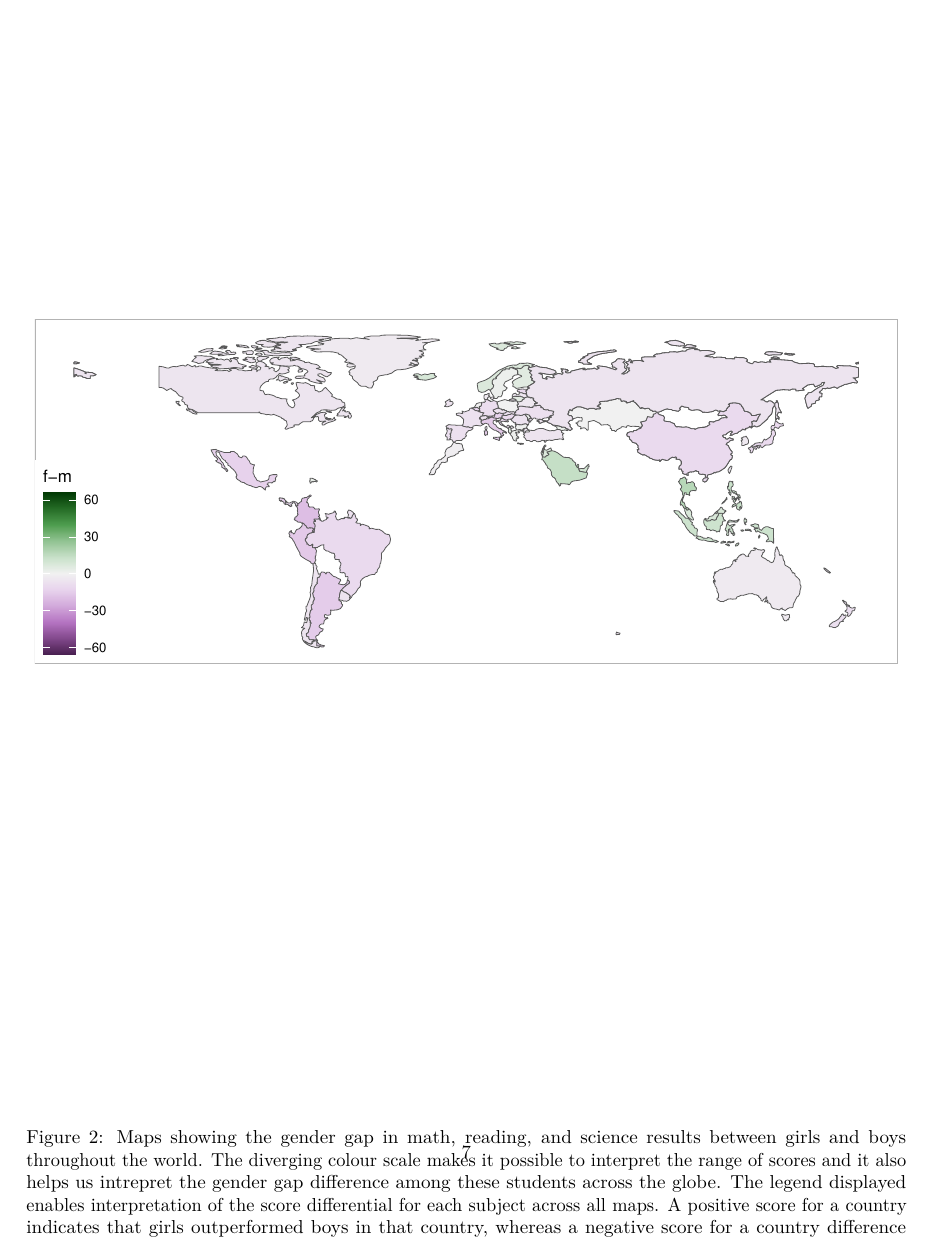
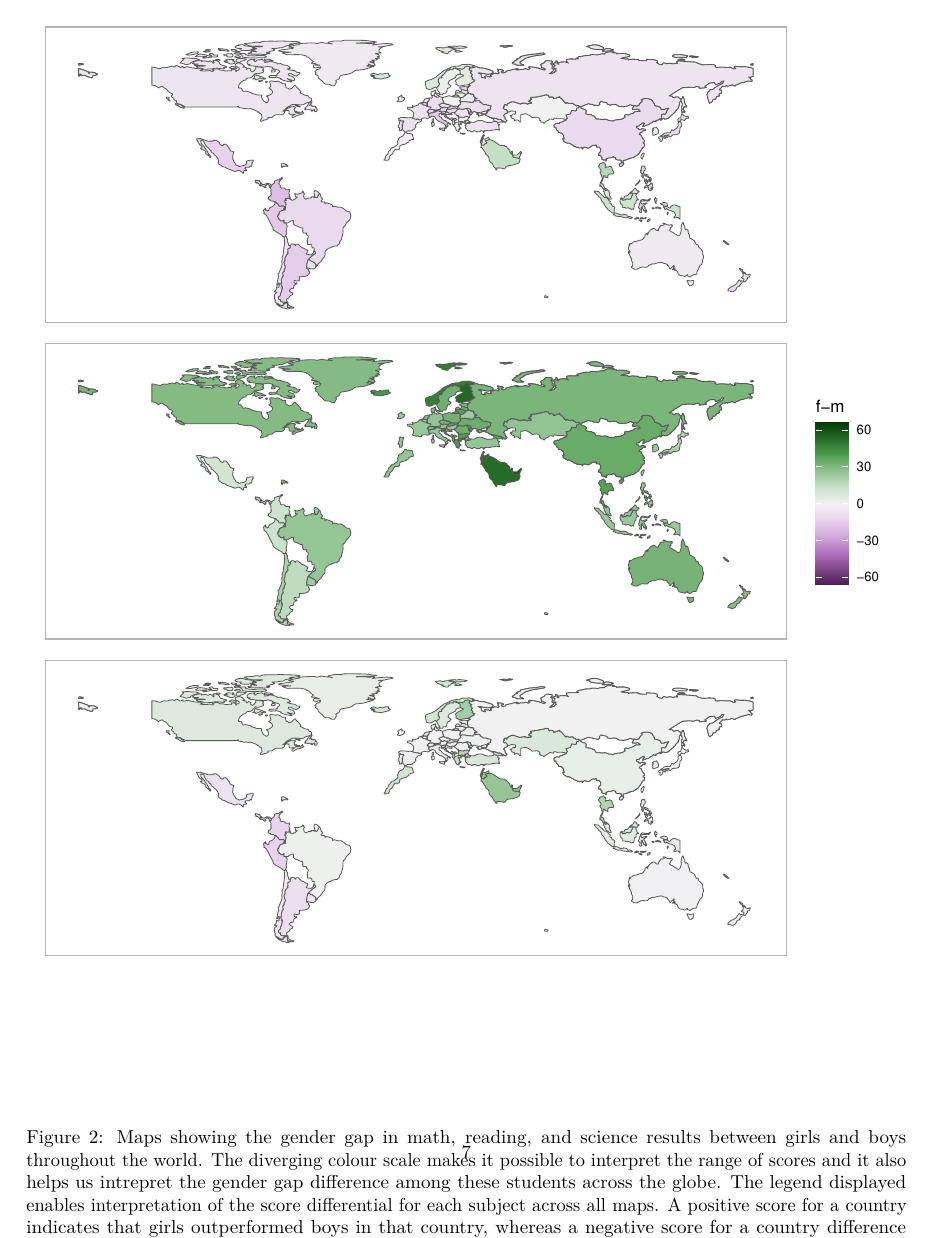
Before and after one commit to priya51096/paper-learningtower, an R Markdown document (learningtower.Rmd): page 7 of 15. Rendered offline with R 4.5, knitr and Pandoc, then LaTeX, with nearby package versions; drawn as R Markdown's standard PDF in place of the format the file asks for; code that draws random numbers runs with fixed seeds of ours; some code elsewhere in the file could not run offline.

Commit message:
interactive maps still need fixing

````diff
--- a/learningtower.Rmd
+++ b/learningtower.Rmd
@@ -428,6 +428,39 @@ mrs_maps <- ggplot(math_world_data) +
                        na.value = "white",
                        name = "f-m") +
   theme(panel.border = element_rect(colour = "grey70", fill=NA))
+
+read_map_data <- read_diff_conf_intervals %>%
+  dplyr::mutate(country_name = region2country(region_name = country_name))
+
+read_world_data <- merge(world, read_map_data,
+                         by.x = "sovereignt",
+                         by.y = "country_name")
+maps_read <- ggplot(read_world_data) +
+  geom_sf(aes(fill=diff)) +
+  theme_map() +
+  scale_fill_continuous_diverging(palette = "Purple-Green",
+                       limits = c(-66, 66),
+                       na.value = "white",
+                       name = "f-m") +
+  theme(panel.border = element_rect(colour = "grey70", fill=NA))
+
+sci_map_data <- sci_diff_conf_intervals %>%
+  dplyr::mutate(country_name = region2country(region_name = country_name))
+
+sci_world_data <- merge(world, sci_map_data,
+                         by.x = "sovereignt",
+                         by.y = "country_name")
+maps_sci <- ggplot(sci_world_data) +
+  geom_sf(aes(fill=diff)) +
+  theme_map() +
+  scale_fill_continuous_diverging(palette = "Purple-Green",
+                       limits = c(-66, 66),
+                       na.value = "white",
+                       name = "f-m") +
+  theme(panel.border = element_rect(colour = "grey70", fill=NA))
+
+mrs_maps <- maps_math + maps_read + maps_sci +
+  plot_layout(ncol=1, guides = "collect")
 ```
 
 ```{r eval=FALSE}
````
Also changed, not shown: learningtower.R (+35 -2 lines), learningtower.Rmd (4 more changed lines), 2 other files.
